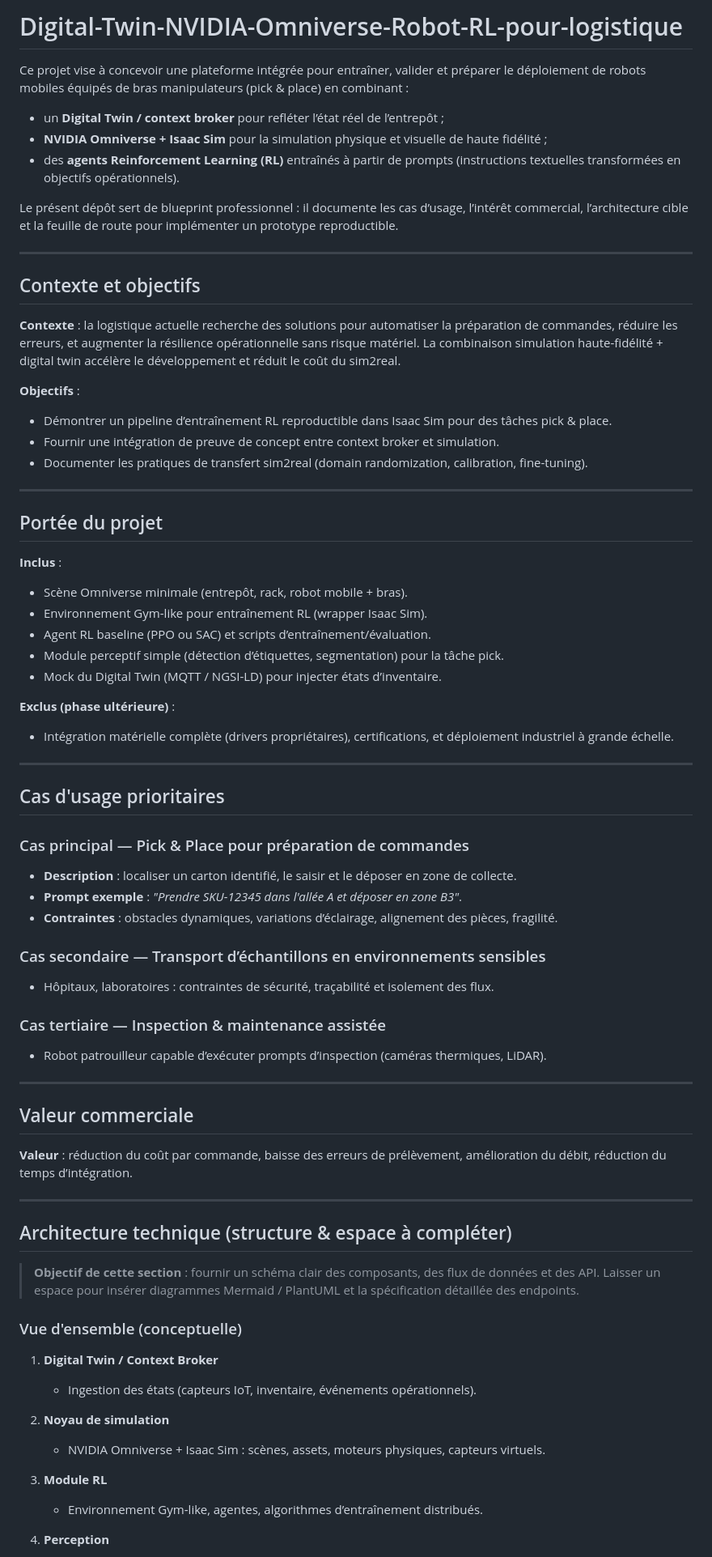
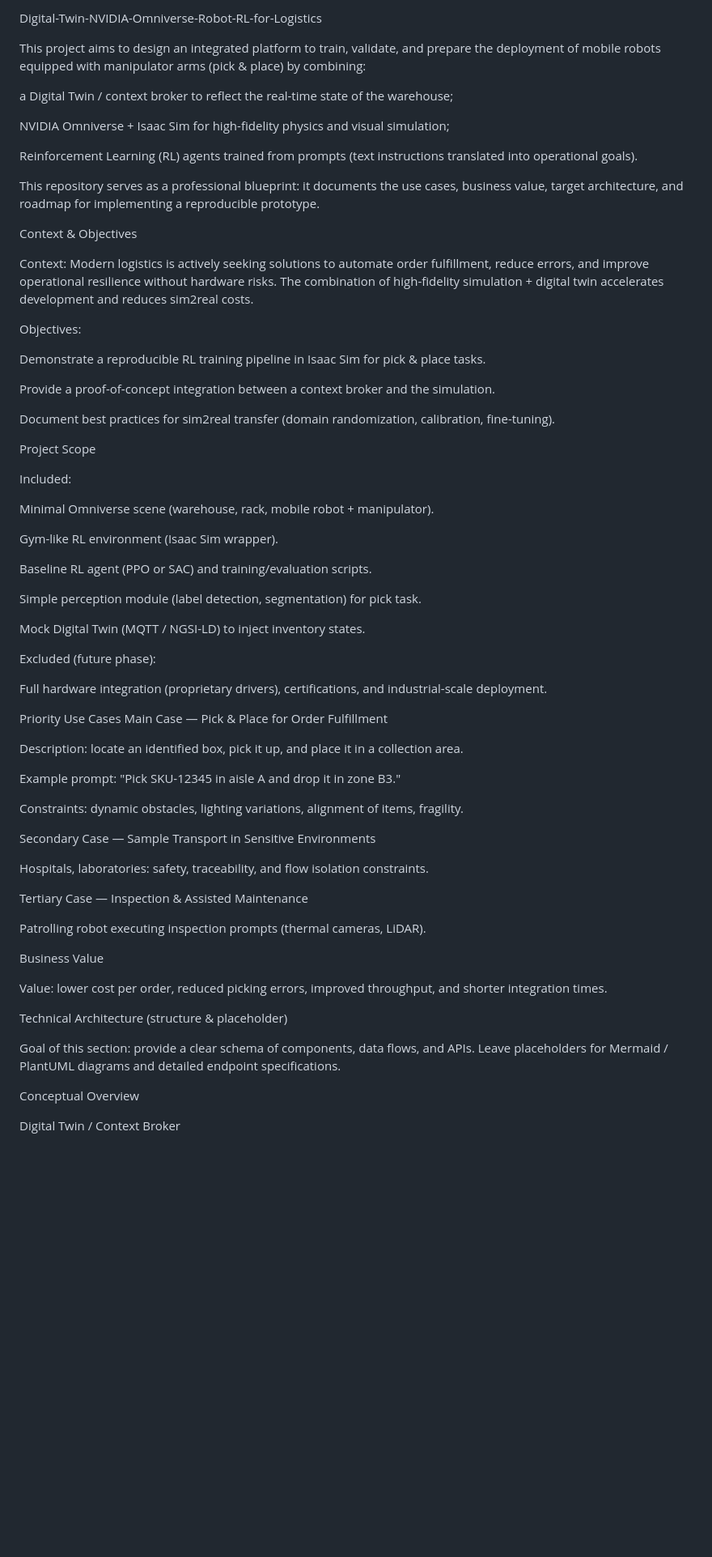
Before and after one commit to fedih/Digital-Twin-NVIDIA-Omniverse-Robot-RL-pour-logistique, a Markdown page: README.md, the part around the change printed below. Shown: that part at 81% size. Drawn GitHub-style; blank space fills up the shorter version.

```diff
--- a/README.md
+++ b/README.md
@@ -1,82 +1,71 @@
-# Digital-Twin-NVIDIA-Omniverse-Robot-RL-pour-logistique
+Digital-Twin-NVIDIA-Omniverse-Robot-RL-for-Logistics
 
-Ce projet vise à concevoir une plateforme intégrée pour entraîner, valider et préparer le déploiement de robots mobiles équipés de bras manipulateurs (pick & place) en combinant :
+This project aims to design an integrated platform to train, validate, and prepare the deployment of mobile robots equipped with manipulator arms (pick & place) by combining:
 
-* un **Digital Twin / context broker** pour refléter l’état réel de l’entrepôt ;
-* **NVIDIA Omniverse + Isaac Sim** pour la simulation physique et visuelle de haute fidélité ;
-* des **agents Reinforcement Learning (RL)** entraînés à partir de prompts (instructions textuelles transformées en objectifs opérationnels).
+a Digital Twin / context broker to reflect the real-time state of the warehouse;
 
-Le présent dépôt sert de blueprint professionnel : il documente les cas d’usage, l’intérêt commercial, l’architecture cible et la feuille de route pour implémenter un prototype reproductible.
+NVIDIA Omniverse + Isaac Sim for high-fidelity physics and visual simulation;
 
----
+Reinforcement Learning (RL) agents trained from prompts (text instructions translated into operational goals).
 
-## Contexte et objectifs
+This repository serves as a professional blueprint: it documents the use cases, business value, target architecture, and roadmap for implementing a reproducible prototype.
 
-**Contexte** : la logistique actuelle recherche des solutions pour automatiser la préparation de commandes, réduire les erreurs, et augmenter la résilience opérationnelle sans risque matériel. La combinaison simulation haute-fidélité + digital twin accélère le développement et réduit le coût du sim2real.
+Context & Objectives
 
-**Objectifs** :
+Context: Modern logistics is actively seeking solutions to automate order fulfillment, reduce errors, and improve operational resilience without hardware risks. The combination of high-fidelity simulation + digital twin accelerates development and reduces sim2real costs.
 
-* Démontrer un pipeline d’entraînement RL reproductible dans Isaac Sim pour des tâches pick & place.
-* Fournir une intégration de preuve de concept entre context broker et simulation.
-* Documenter les pratiques de transfert sim2real (domain randomization, calibration, fine-tuning).
+Objectives:
 
----
+Demonstrate a reproducible RL training pipeline in Isaac Sim for pick & place tasks.
 
-## Portée du projet
+Provide a proof-of-concept integration between a context broker and the simulation.
 
-**Inclus** :
+Document best practices for sim2real transfer (domain randomization, calibration, fine-tuning).
 
-* Scène Omniverse minimale (entrepôt, rack, robot mobile + bras).
-* Environnement Gym-like pour entraînement RL (wrapper Isaac Sim).
-* Agent RL baseline (PPO ou SAC) et scripts d’entraînement/évaluation.
-* Module perceptif simple (détection d’étiquettes, segmentation) pour la tâche pick.
-* Mock du Digital Twin (MQTT / NGSI-LD) pour injecter états d’inventaire.
+Project Scope
 
-**Exclus (phase ultérieure)** :
+Included:
 
-* Intégration matérielle complète (drivers propriétaires), certifications, et déploiement industriel à grande échelle.
+Minimal Omniverse scene (warehouse, rack, mobile robot + manipulator).
 
----
+Gym-like RL environment (Isaac Sim wrapper).
 
-## Cas d'usage prioritaires
+Baseline RL agent (PPO or SAC) and training/evaluation scripts.
 
-### Cas principal — Pick & Place pour préparation de commandes
+Simple perception module (label detection, segmentation) for pick task.
 
-* **Description** : localiser un carton identifié, le saisir et le déposer en zone de collecte.
-* **Prompt exemple** : *"Prendre SKU-12345 dans l'allée A et déposer en zone B3"*.
-* **Contraintes** : obstacles dynamiques, variations d’éclairage, alignement des pièces, fragilité.
+Mock Digital Twin (MQTT / NGSI-LD) to inject inventory states.
 
-### Cas secondaire — Transport d’échantillons en environnements sensibles
+Excluded (future phase):
 
-* Hôpitaux, laboratoires : contraintes de sécurité, traçabilité et isolement des flux.
+Full hardware integration (proprietary drivers), certifications, and industrial-scale deployment.
 
-### Cas tertiaire — Inspection & maintenance assistée
+Priority Use Cases
+Main Case — Pick & Place for Order Fulfillment
 
-* Robot patrouilleur capable d’exécuter prompts d’inspection (caméras thermiques, LiDAR).
+Description: locate an identified box, pick it up, and place it in a collection area.
 
----
+Example prompt: "Pick SKU-12345 in aisle A and drop it in zone B3."
 
-## Valeur commerciale
+Constraints: dynamic obstacles, lighting variations, alignment of items, fragility.
 
-**Valeur** : réduction du coût par commande, baisse des erreurs de prélèvement, amélioration du débit, réduction du temps d’intégration.
+Secondary Case — Sample Transport in Sensitive Environments
 
+Hospitals, laboratories: safety, traceability, and flow isolation constraints.
 
----
+Tertiary Case — Inspection & Assisted Maintenance
 
-## Architecture technique (structure & espace à compléter)
+Patrolling robot executing inspection prompts (thermal cameras, LiDAR).
 
-> **Objectif de cette section** : fournir un schéma clair des composants, des flux de données et des API. Laisser un espace pour insérer diagrammes Mermaid / PlantUML et la spécification détaillée des endpoints.
+Business Value
 
-### Vue d'ensemble (conceptuelle)
+Value: lower cost per order, reduced picking errors, improved throughput, and shorter integration times.
 
-1. **Digital Twin / Context Broker**
+Technical Architecture (structure & placeholder)
 
-   * Ingestion des états (capteurs IoT, inventaire, événements opérationnels).
-2. **Noyau de simulation**
+Goal of this section: provide a clear schema of components, data flows, and APIs. Leave placeholders for Mermaid / PlantUML diagrams and detailed endpoint specifications.
 
-   * NVIDIA Omniverse + Isaac Sim : scènes, assets, moteurs physiques, capteurs virtuels.
-3. **Module RL**
+Conceptual Overview
 
-   * Environnement Gym-like, agentes, algorithmes d’entraînement distribués.
-4. **Perception**
+Digital Twin / Context Broker
 
```
Also changed, not shown: other parts of README.md (+17 -4 lines).
